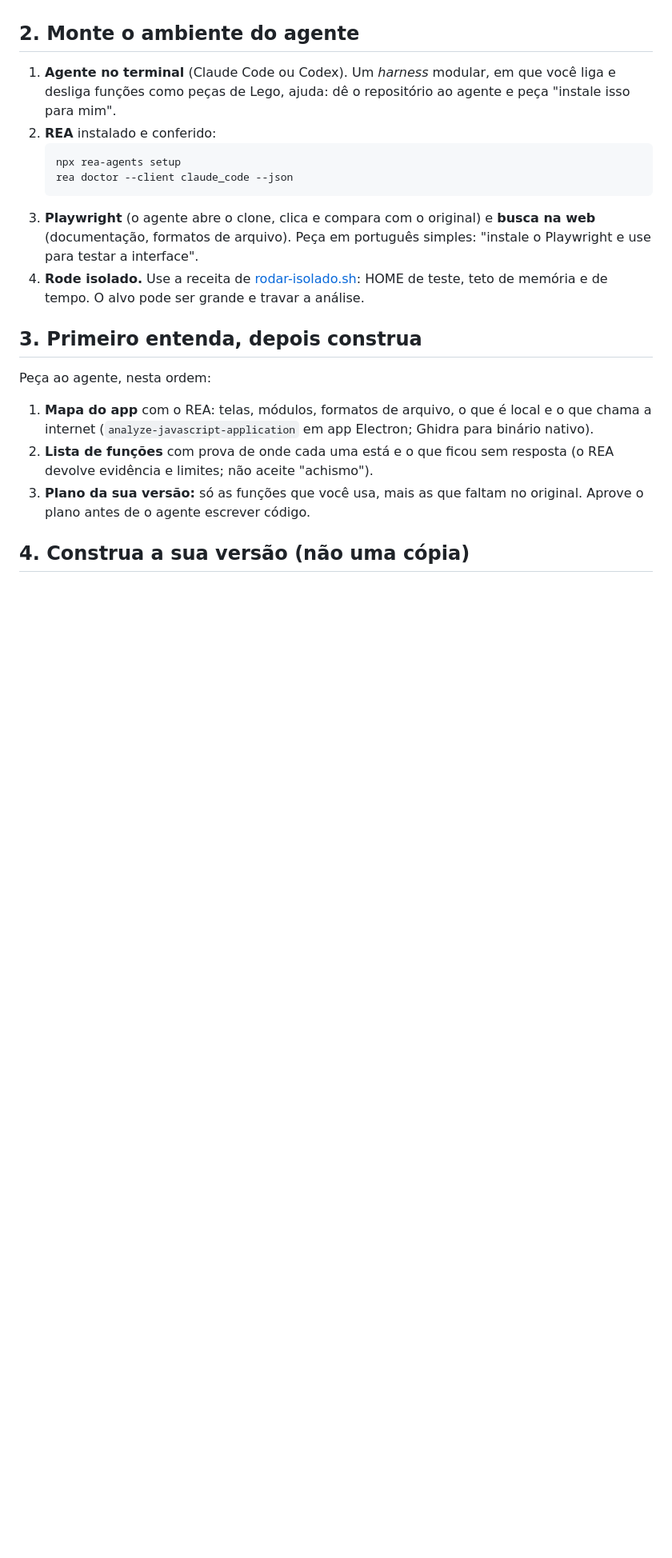
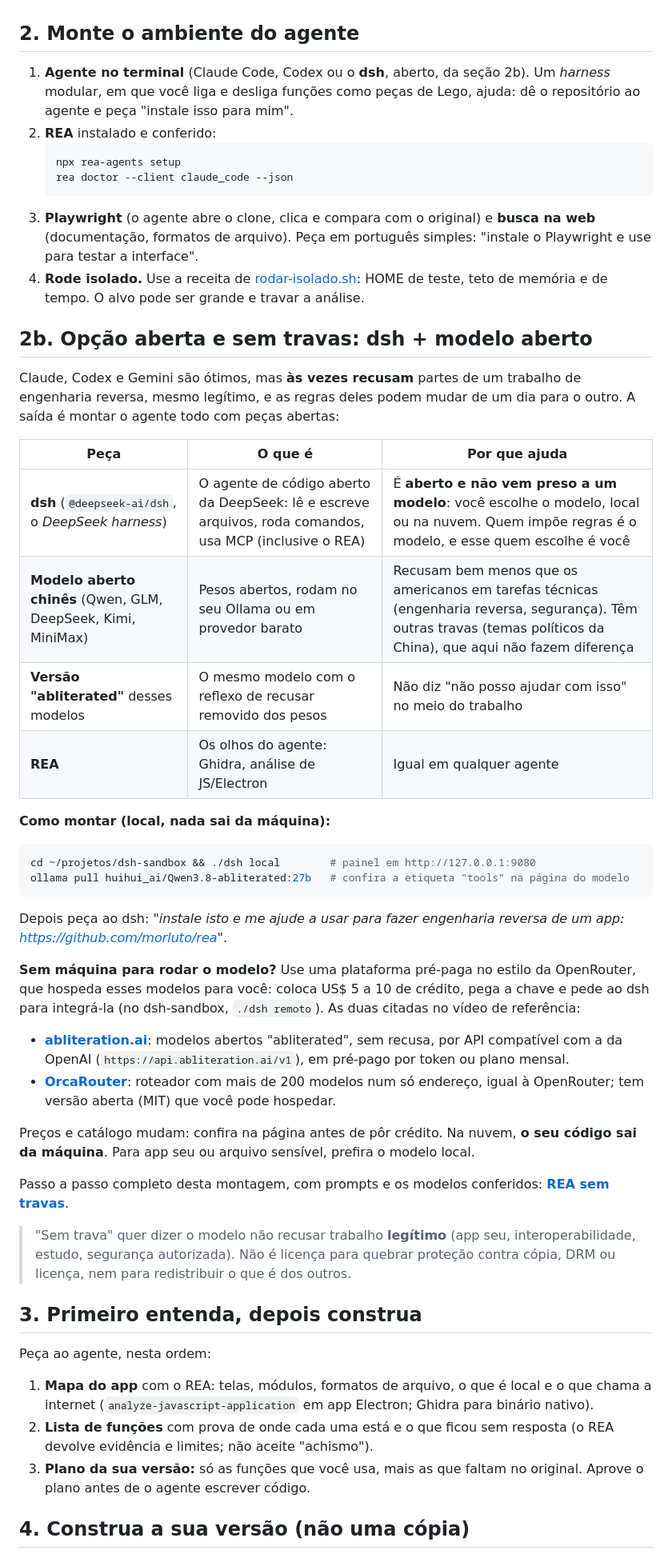
Before and after one commit to VictorHUBy/rea-engenharia-reversa, a Markdown page: pratica/RECONSTRUIR.md, the part around one of its changes. Shown at 80% size. Drawn GitHub-style; blank space fills up the shorter version.

Commit message:
RECONSTRUIR: seção 2b sem travas (dsh aberto + modelos chineses/abliterated + abliteration.ai e OrcaRouter), link para rea-sem-travas
Co-Authored-By: Claude Opus 5.5 <noreply@anthropic.com>

````diff
--- a/pratica/RECONSTRUIR.md
+++ b/pratica/RECONSTRUIR.md
@@ -18,7 +18,7 @@ Bons candidatos: app de desktop antigo e estável, app Electron (o REA lê bem o
 
 ## 2. Monte o ambiente do agente
 
-1. **Agente no terminal** (Claude Code ou Codex). Um *harness* modular, em que você liga e desliga funções como peças de Lego, ajuda: dê o repositório ao agente e peça "instale isso para mim".
+1. **Agente no terminal** (Claude Code, Codex ou o **dsh**, aberto, da seção 2b). Um *harness* modular, em que você liga e desliga funções como peças de Lego, ajuda: dê o repositório ao agente e peça "instale isso para mim".
 2. **REA** instalado e conferido:
    ```bash
    npx rea-agents setup
@@ -26,6 +26,37 @@ Bons candidatos: app de desktop antigo e estável, app Electron (o REA lê bem o
    ```
 3. **Playwright** (o agente abre o clone, clica e compara com o original) e **busca na web** (documentação, formatos de arquivo). Peça em português simples: "instale o Playwright e use para testar a interface".
 4. **Rode isolado.** Use a receita de [rodar-isolado.sh](rodar-isolado.sh): HOME de teste, teto de memória e de tempo. O alvo pode ser grande e travar a análise.
+
+## 2b. Opção aberta e sem travas: dsh + modelo aberto
+
+Claude, Codex e Gemini são ótimos, mas **às vezes recusam** partes de um trabalho de engenharia reversa, mesmo legítimo, e as regras deles podem mudar de um dia para o outro. A saída é montar o agente todo com peças abertas:
+
+| Peça | O que é | Por que ajuda |
+|---|---|---|
+| **dsh** (`@deepseek-ai/dsh`, o *DeepSeek harness*) | O agente de código aberto da DeepSeek: lê e escreve arquivos, roda comandos, usa MCP (inclusive o REA) | É **aberto e não vem preso a um modelo**: você escolhe o modelo, local ou na nuvem. Quem impõe regras é o modelo, e esse quem escolhe é você |
+| **Modelo aberto chinês** (Qwen, GLM, DeepSeek, Kimi, MiniMax) | Pesos abertos, rodam no seu Ollama ou em provedor barato | Recusam bem menos que os americanos em tarefas técnicas (engenharia reversa, segurança). Têm outras travas (temas políticos da China), que aqui não fazem diferença |
+| **Versão "abliterated"** desses modelos | O mesmo modelo com o reflexo de recusar removido dos pesos | Não diz "não posso ajudar com isso" no meio do trabalho |
+| **REA** | Os olhos do agente: Ghidra, análise de JS/Electron | Igual em qualquer agente |
+
+**Como montar (local, nada sai da máquina):**
+
+```bash
+cd ~/projetos/dsh-sandbox && ./dsh local        # painel em http://127.0.0.1:9080
+ollama pull huihui_ai/Qwen3.8-abliterated:27b   # confira a etiqueta "tools" na página do modelo
+```
+
+Depois peça ao dsh: *"instale isto e me ajude a usar para fazer engenharia reversa de um app: https://github.com/morluto/rea"*.
+
+**Sem máquina para rodar o modelo?** Use uma plataforma pré-paga no estilo da OpenRouter, que hospeda esses modelos para você: coloca US$ 5 a 10 de crédito, pega a chave e pede ao dsh para integrá-la (no dsh-sandbox, `./dsh remoto`). As duas citadas no vídeo de referência:
+
+- **[abliteration.ai](https://abliteration.ai)**: modelos abertos "abliterated", sem recusa, por API compatível com a da OpenAI (`https://api.abliteration.ai/v1`), em pré-pago por token ou plano mensal.
+- **[OrcaRouter](https://orcarouter.ai)**: roteador com mais de 200 modelos num só endereço, igual à OpenRouter; tem versão aberta (MIT) que você pode hospedar.
+
+Preços e catálogo mudam: confira na página antes de pôr crédito. Na nuvem, **o seu código sai da máquina**. Para app seu ou arquivo sensível, prefira o modelo local.
+
+Passo a passo completo desta montagem, com prompts e os modelos conferidos: **[REA sem travas](https://inematds.github.io/rea-sem-travas/guia/)**.
+
+> "Sem trava" quer dizer o modelo não recusar trabalho **legítimo** (app seu, interoperabilidade, estudo, segurança autorizada). Não é licença para quebrar proteção contra cópia, DRM ou licença, nem para redistribuir o que é dos outros.
 
 ## 3. Primeiro entenda, depois construa
 
````
Also changed, not shown: other parts of pratica/RECONSTRUIR.md (+1 -1 lines).
